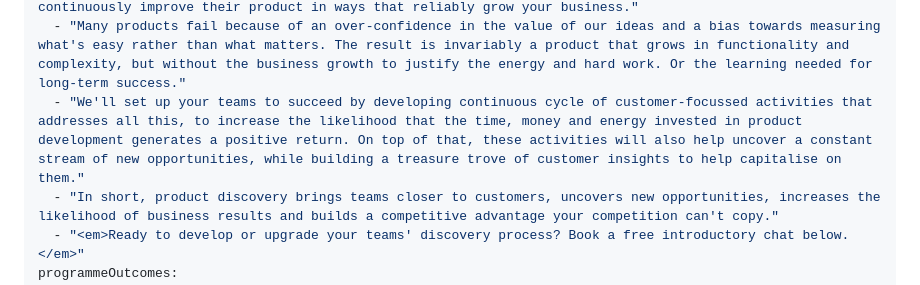
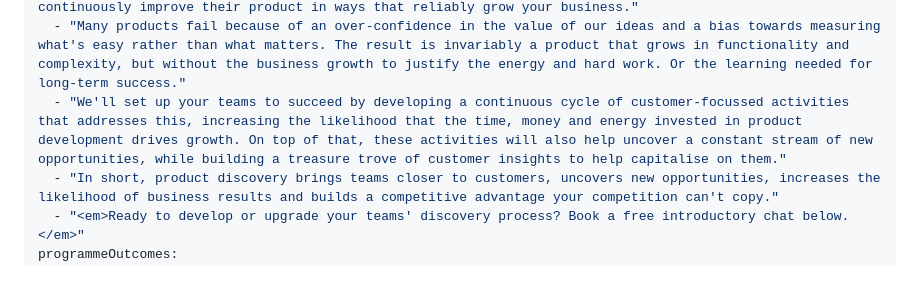
Before and after one commit to scottdh/11ty-sass-template, a Markdown page: src/coaching/discover.md, the part around the change. Drawn GitHub-style.

Commit message:
copy edit on discover

```diff
--- a/src/coaching/discover.md
+++ b/src/coaching/discover.md
@@ -18,7 +18,7 @@ keySkills:
 programmeDescription:
   - "This programme sets your newly empowered teams up for success, by developing the habits they'll need to continuously improve their product in ways that reliably grow your business."
   - "Many products fail because of an over-confidence in the value of our ideas and a bias towards measuring what's easy rather than what matters. The result is invariably a product that grows in functionality and complexity, but without the business growth to justify the energy and hard work. Or the learning needed for long-term success."
-  - "We'll set up your teams to succeed by developing continuous cycle of customer-focussed activities that addresses all this, to increase the likelihood that the time, money and energy invested in product development generates a positive return. On top of that, these activities will also help uncover a constant stream of new opportunities, while building a treasure trove of customer insights to help capitalise on them."
+  - "We'll set up your teams to succeed by developing a continuous cycle of customer-focussed activities that addresses this, increasing the likelihood that the time, money and energy invested in product development drives growth. On top of that, these activities will also help uncover a constant stream of new opportunities, while building a treasure trove of customer insights to help capitalise on them."
   - "In short, product discovery brings teams closer to customers, uncovers new opportunities, increases the likelihood of business results and builds a competitive advantage your competition can't copy."
   - "<em>Ready to develop or upgrade your teams' discovery process? Book a free introductory chat below.</em>"
 programmeOutcomes:
```
